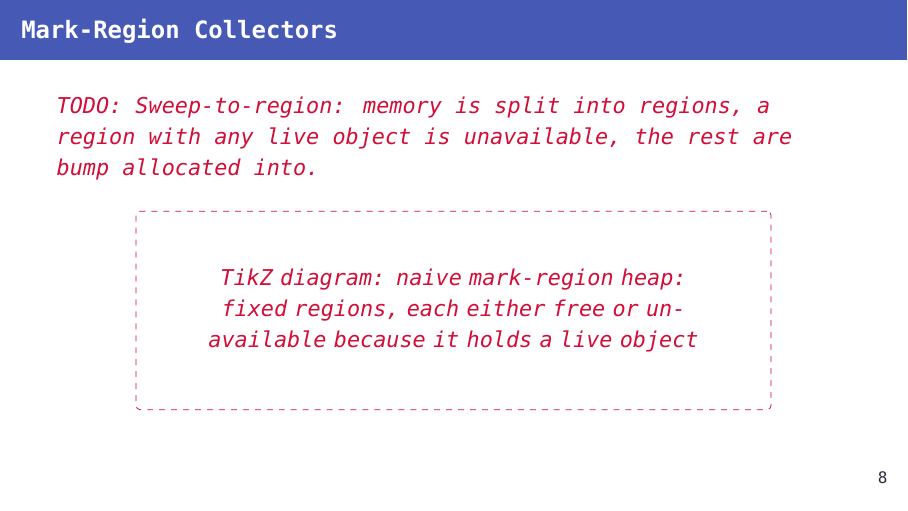
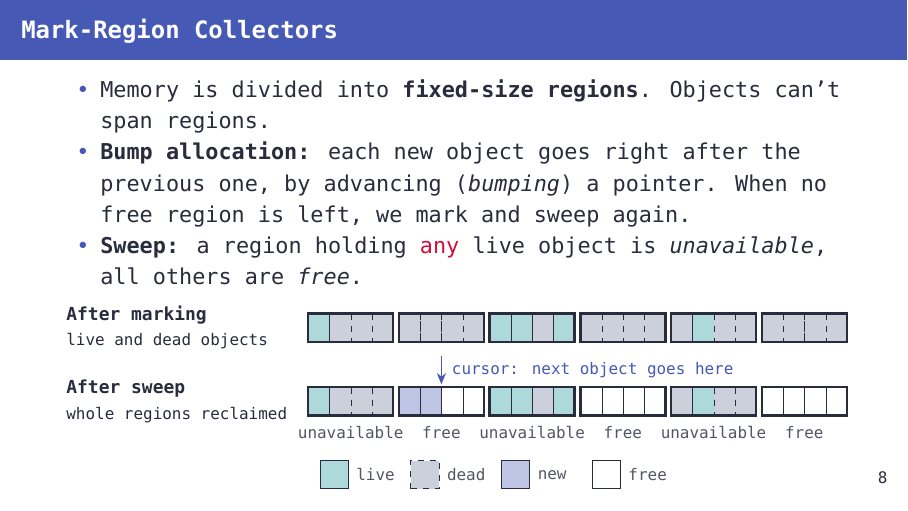
Before and after one commit to szbmrk/system-software-2026, LaTeX slides (presentation/latex/main.tex): page 11 of 45. Compiled offline with XeLaTeX; a missing font is replaced by an installed copy or a similar font.

Commit message:
docs: mark-region collectors

```diff
--- a/presentation/latex/main.tex
+++ b/presentation/latex/main.tex
@@ -332,9 +332,55 @@ Space Efficiency, Fast Collection, and Mutator Performance}
 \section{Mark-Region Collection}
 
 \begin{frame}{Mark-Region Collectors}
-	\placeholder{Sweep-to-region: memory is split into regions, a region with any live object is unavailable, the rest are bump allocated into.}
+	\begin{itemize}
+		\item Memory is divided into \textbf{fixed-size regions}. Objects can't span regions.
+		\item \textbf{Bump allocation:} each new object goes right after the previous one, by advancing (\emph{bumping}) a pointer. When no free region is left, we mark and sweep again.
+		\item \textbf{Sweep:} a region holding \alert{any} live object is \emph{unavailable}, all others are \emph{free}.
+	\end{itemize}
 
-	\diagramplaceholder{naive mark-region heap: fixed regions, each either free or unavailable because it holds a live object}
+	\centering
+	\begin{tikzpicture}[
+		font=\footnotesize,
+		heapcell/.style={draw=themeText, minimum height=0.5cm, minimum width=0.375cm, inner sep=0pt, anchor=south west},
+		live/.style={heapcell, fill=themeExample!35},
+		dead/.style={heapcell, fill=themeTrack, dashed},
+		free/.style={heapcell, fill=white},
+		new/.style={heapcell, fill=themeAccent!35},
+		region/.style={draw=themeText, very thick},
+		note/.style={font=\scriptsize, text=themeText!80},
+		rowlabel/.style={anchor=west, align=left},
+		bump/.style={-{Stealth[length=2mm, width=1.6mm]}, draw=themeAccent, thick}
+		]
+		\foreach \kinds [count=\r from 0] in {{live,dead,dead,dead}, {dead,dead,dead,dead}, {live,live,dead,live}, {dead,dead,dead,dead}, {dead,live,dead,dead}, {dead,dead,dead,dead}} {
+				\pgfmathsetmacro{\x}{4.4 + 1.6 * \r}
+				\foreach \kind [count=\c from 0] in \kinds {
+					\node[\kind] at (\x + 0.375 * \c, 0) {};
+				}
+				\draw[region] (\x, 0) rectangle ++(1.5, 0.5);
+			}
+
+		\foreach \kinds [count=\r from 0] in {{live,dead,dead,dead}, {new,new,free,free}, {live,live,dead,live}, {free,free,free,free}, {dead,live,dead,dead}, {free,free,free,free}} {
+				\pgfmathsetmacro{\x}{4.4 + 1.6 * \r}
+				\foreach \kind [count=\c from 0] in \kinds {
+					\node[\kind] at (\x + 0.375 * \c, -1.3) {};
+				}
+				\draw[region] (\x, -1.3) rectangle ++(1.5, 0.5);
+			}
+
+		\foreach \r/\status in {0/unavailable, 1/free, 2/unavailable, 3/free, 4/unavailable, 5/free} {
+				\node[note, anchor=north] at (5.15 + 1.6 * \r, -1.35) {\status};
+			}
+
+		\draw[bump] (6.75, -0.25) -- (6.75, -0.75);
+		\node[note, anchor=west, text=themeAccent] at (6.8, -0.5) {cursor: next object goes here};
+
+		\node[rowlabel] at (0, 0.25) {\textbf{After marking}\\{\scriptsize live and dead objects}};
+		\node[rowlabel] at (0, -1.05) {\textbf{After sweep}\\{\scriptsize whole regions reclaimed}};
+		\node[live, minimum width=0.5cm, label={[note]right:live}] at (4.6, -2.6) {};
+		\node[dead, minimum width=0.5cm, label={[note]right:dead}] at (6.2, -2.6) {};
+		\node[new, minimum width=0.5cm, label={[note]right:new}] at (7.8, -2.6) {};
+		\node[free, minimum width=0.5cm, label={[note]right:free}] at (9.4, -2.6) {};
+	\end{tikzpicture}
 \end{frame}
 
 \begin{frame}{Two Open Questions}
```
Also changed, not shown: presentation/latex/main.pdf.
